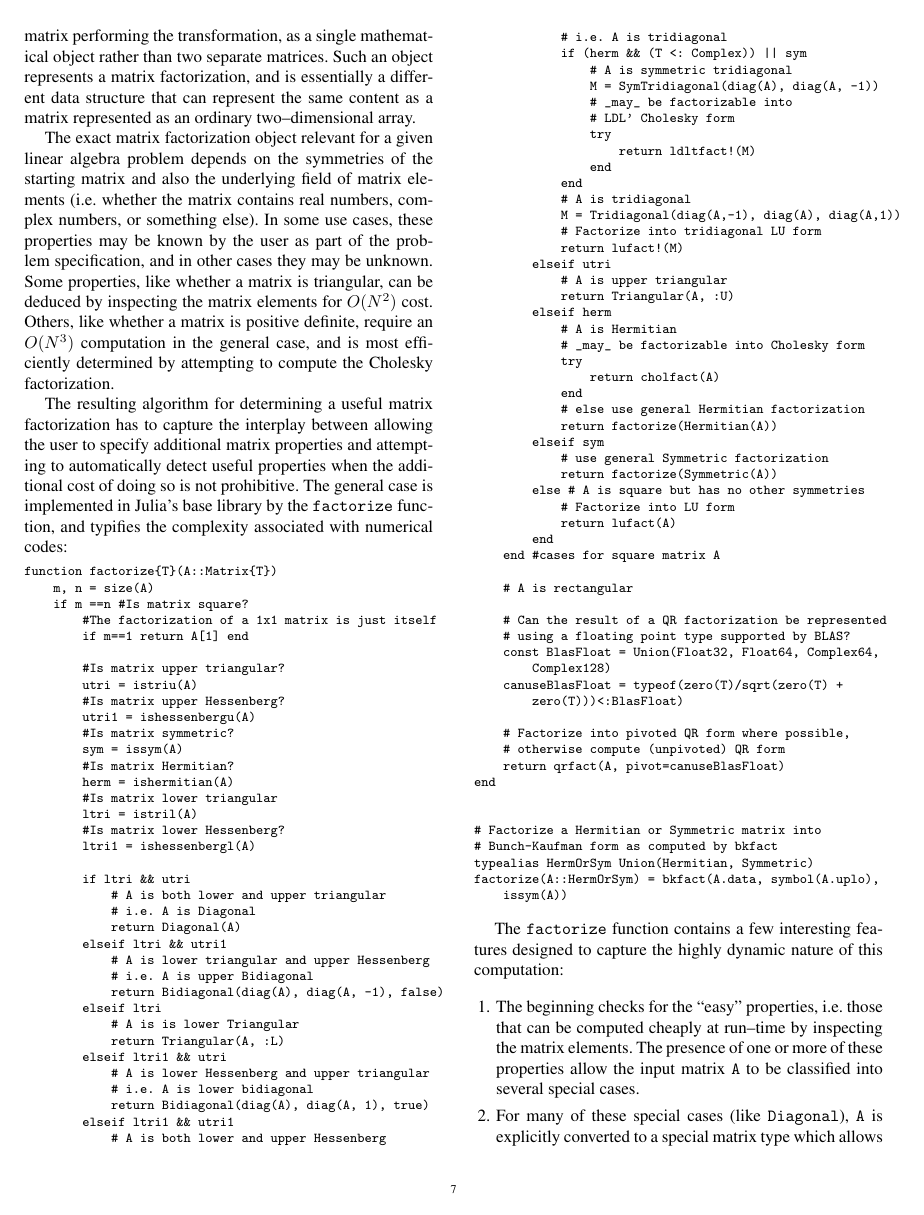
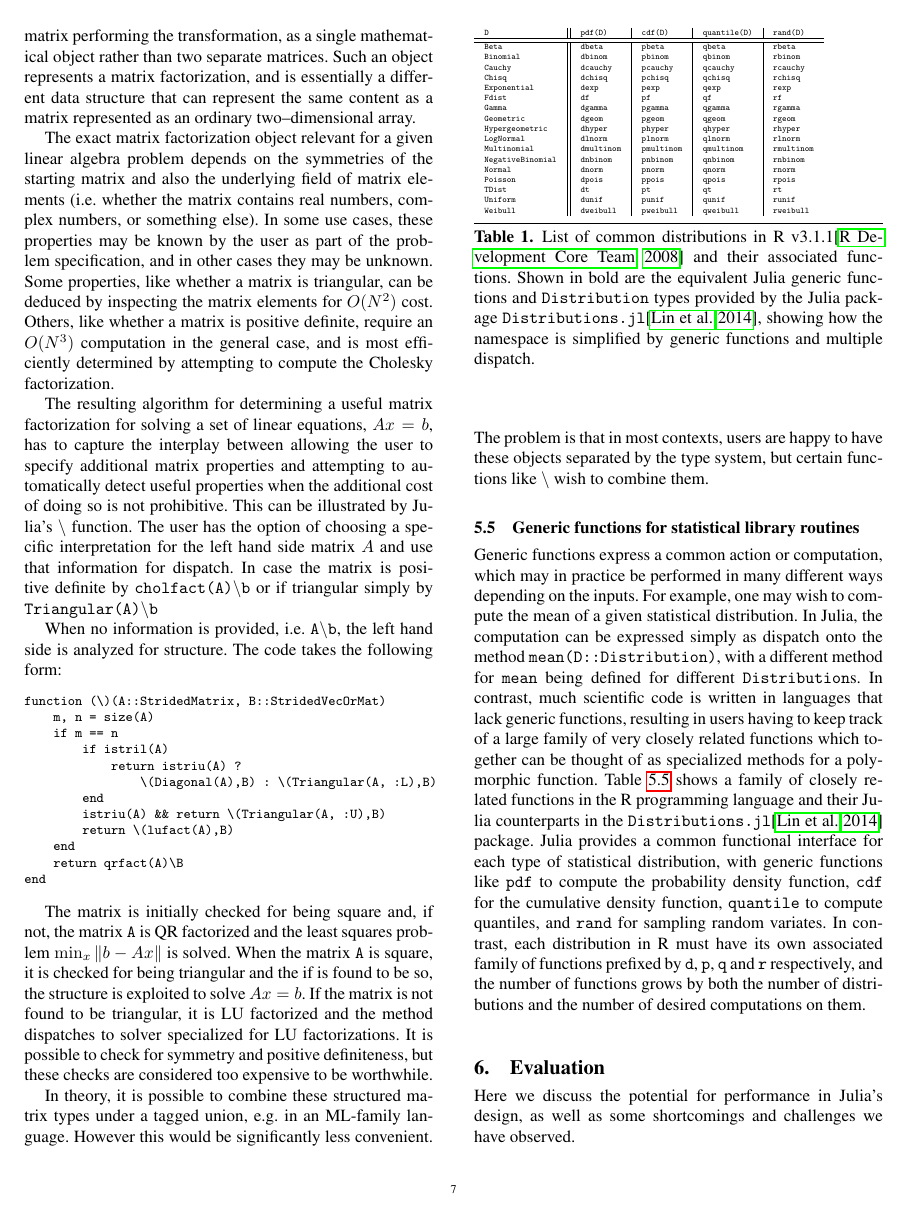
Before and after one commit to jiahao/julia-type-system, a LaTeX paper (pldi2015/pldi2015.tex): page 7 of 13 before the commit and page 7 of 11 after it. Compiled offline with pdfLaTeX; a missing font is replaced by an installed copy or a similar font.

Commit message:
A shorter linalg example

```diff
--- a/pldi2015/pldi2015.tex
+++ b/pldi2015/pldi2015.tex
@@ -863,114 +863,45 @@ $O(N^2)$ cost. Others, like whether a matrix is positive definite, require an
 $O(N^3)$ computation in the general case, and is most efficiently determined by
 attempting to compute the Cholesky factorization.
 
-The resulting algorithm for determining a useful matrix factorization has to
+The resulting algorithm for determining a useful matrix factorization for solving a
+set of linear equations, $Ax=b$, has to
 capture the interplay between allowing the user to specify additional matrix
 properties and attempting to automatically detect useful properties when the
-additional cost of doing so is not prohibitive. The general case is implemented
-in Julia's base library by the \verb|factorize| function, and typifies the
-complexity associated with numerical codes:
+additional cost of doing so is not prohibitive. This can be illustrated by Julia's
+\texttt{\textbackslash} function. The user has the option of choosing a specific
+interpretation for the left hand side matrix $A$ and use that information for dispatch.
+In case the matrix is positive definite by \texttt{cholfact(A)\textbackslash b} or if
+triangular simply by \texttt{Triangular(A)\textbackslash b}
+
+When no information is provided, i.e. \texttt{A\textbackslash b}, the left hand side is
+analyzed for structure. The code takes the following form:
+
+% The general case is implemented
+% in Julia's base library by the \verb|factorize| function, and typifies the
+% complexity associated with numerical codes:
 
 \begin{lstlisting}
-function factorize{T}(A::Matrix{T})
+function (\)(A::StridedMatrix, B::StridedVecOrMat)
     m, n = size(A)
-    if m ==n #Is matrix square?
-	#The factorization of a 1x1 matrix is just itself
-        if m==1 return A[1] end
+    if m == n
+        if istril(A)
+            return istriu(A) ?
+                \(Diagonal(A),B) : \(Triangular(A, :L),B)
+        end
+        istriu(A) && return \(Triangular(A, :U),B)
+        return \(lufact(A),B)
+    end
+    return qrfact(A)\B
+end\end{lstlisting}
 
-	#Is matrix upper triangular?
-	utri = istriu(A)
-	#Is matrix upper Hessenberg?
-	utri1 = ishessenbergu(A)
-	#Is matrix symmetric?
-	sym = issym(A)
-	#Is matrix Hermitian?
-	herm = ishermitian(A)
-	#Is matrix lower triangular
-	ltri = istril(A)
-	#Is matrix lower Hessenberg?
-	ltri1 = ishessenbergl(A)
+The matrix is initially checked for being square and, if not, the matrix \texttt{A}
+is QR factorized and the least squares problem $\min_x\|b-Ax\|$ is solved. When
+the matrix \texttt{A} is square, it is checked for being triangular and the if is
+found to be so, the structure is exploited to solve $Ax=b$. If the matrix is not found to be
+triangular, it is LU factorized and the method dispatches to solver specialized for LU factorizations.
+It is possible to check for symmetry and positive definiteness, but these checks are considered too
+expensive to be worthwhile.
 
-	if ltri && utri
-	    # A is both lower and upper triangular
-	    # i.e. A is Diagonal
-	    return Diagonal(A)
-	elseif ltri && utri1
-	    # A is lower triangular and upper Hessenberg
-	    # i.e. A is upper Bidiagonal
-	    return Bidiagonal(diag(A), diag(A, -1), false)
-	elseif ltri
-	    # A is is lower Triangular
-	    return Triangular(A, :L)
-	elseif ltri1 && utri
-	    # A is lower Hessenberg and upper triangular
-	    # i.e. A is lower bidiagonal
-	    return Bidiagonal(diag(A), diag(A, 1), true)
-	elseif ltri1 && utri1
-	    # A is both lower and upper Hessenberg
-	    # i.e. A is tridiagonal
-	    if (herm && (T <: Complex)) || sym
-	        # A is symmetric tridiagonal
-		M = SymTridiagonal(diag(A), diag(A, -1))
-		# _may_ be factorizable into
-		# LDL' Cholesky form
-		try
-		    return ldltfact!(M)
-                end
-	    end
-	    # A is tridiagonal
-	    M = Tridiagonal(diag(A,-1), diag(A), diag(A,1))
-	    # Factorize into tridiagonal LU form
-	    return lufact!(M)
-	elseif utri
-	    # A is upper triangular
-	    return Triangular(A, :U)
-	elseif herm
-	    # A is Hermitian
-	    # _may_ be factorizable into Cholesky form
-	    try
-	        return cholfact(A)
-	    end
-	    # else use general Hermitian factorization
-	    return factorize(Hermitian(A))
-	elseif sym
-	    # use general Symmetric factorization
-	    return factorize(Symmetric(A))
-	else # A is square but has no other symmetries
-	    # Factorize into LU form
-	    return lufact(A)
-        end
-    end #cases for square matrix A
+% The \verb|factorize| function contains a few interesting features
+% designed to capture the highly dynamic nature of this computation:
 
-    # A is rectangular
-
-    # Can the result of a QR factorization be represented
-    # using a floating point type supported by BLAS?
-    const BlasFloat = Union(Float32, Float64, Complex64,
-        Complex128)
-    canuseBlasFloat = typeof(zero(T)/sqrt(zero(T) +
-        zero(T)))<:BlasFloat)
-
-    # Factorize into pivoted QR form where possible,
-    # otherwise compute (unpivoted) QR form
-    return qrfact(A, pivot=canuseBlasFloat)
-end
-
-
-# Factorize a Hermitian or Symmetric matrix into
-# Bunch-Kaufman form as computed by bkfact
-typealias HermOrSym Union(Hermitian, Symmetric)
-factorize(A::HermOrSym) = bkfact(A.data, symbol(A.uplo),
-    issym(A))
-\end{lstlisting}
-
-The \verb|factorize| function contains a few interesting features
-designed to capture the highly dynamic nature of this computation:
-
-\begin{enumerate}
-\item The beginning checks for the ``easy'' properties, i.e.  those that can be
-	computed cheaply at run--time by inspecting the matrix elements. The
-	presence of one or more of these properties allow the input matrix
-	\verb|A| to be classified into several special cases.
-
-\item For many of these special cases (like \verb|Diagonal|), \verb|A| is
-	explicitly converted to a special matrix type which allows dispatch on
@@ -1010,3 +949,4 @@ In theory, it is possible to combine these structured matrix types under a
 tagged union, e.g. in an ML-family language. However this would be
 significantly less convenient. The problem is that in most contexts,
 users are happy to have these objects separated by the type system, but
+certain functions like \code{\textbackslash} wish to combine them.
```
Also changed, not shown: pldi2015/pldi2015.tex (164 more changed lines).
